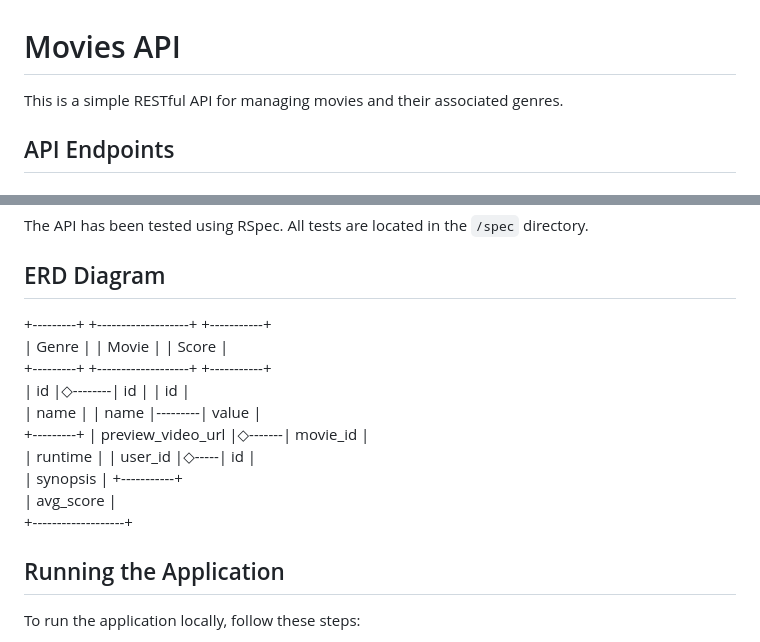
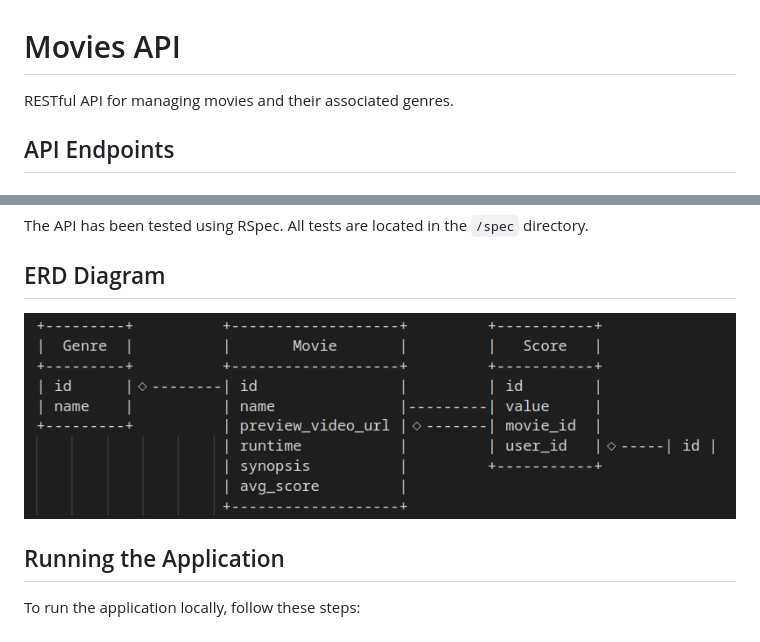
Before and after one commit to servimp/Movie_API_Rails, a Markdown page: README.md, 2 parts joined by grey strips. GitHub-like rendering; pictures changed too: diagram.png (added).

```diff
--- a/README.md
+++ b/README.md
@@ -1,6 +1,6 @@
 # Movies API
 
-This is a simple RESTful API for managing movies and their associated genres.
+RESTful API for managing movies and their associated genres.
 
 ## API Endpoints
 
@@ -26,16 +26,8 @@ The API has been tested using RSpec. All tests are located in the `/spec` direct
 
 ## ERD Diagram
 
-+---------+          +-------------------+         +-----------+
-|  Genre  |          |       Movie       |         |   Score   |
-+---------+          +-------------------+         +-----------+
-| id      |◇--------| id                |         | id        |
-| name    |          | name              |---------| value     |
-+---------+          | preview_video_url |◇-------| movie_id  |
-                     | runtime           |         | user_id   |◇-----| id |
-                     | synopsis          |         +-----------+
-                     | avg_score         |
-                     +-------------------+
+![alt text](https://github.com/servimp/Movie_API_Rails/blob/main/diagram.png?raw=true)
+
 ## Running the Application
 
 To run the application locally, follow these steps:
```
